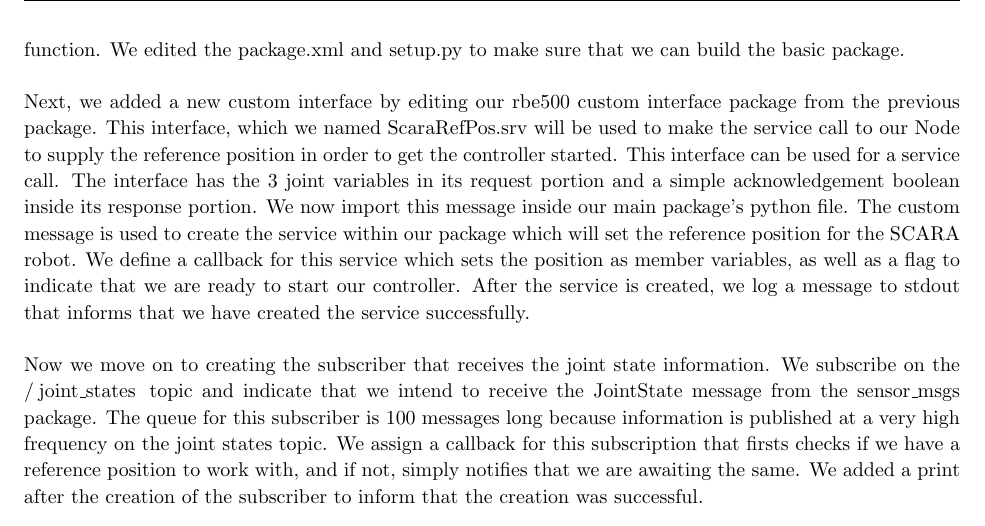
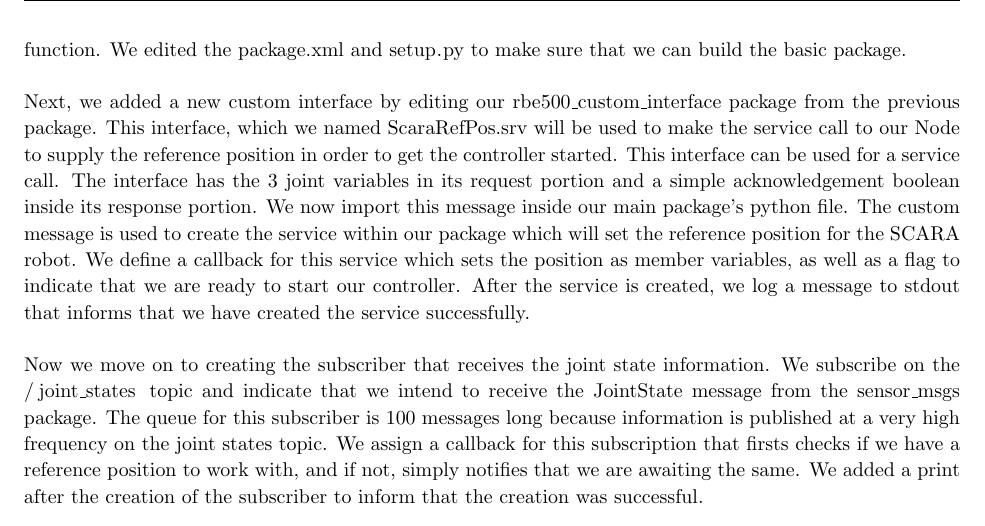
Before and after one commit to arjangupta/rbe500-group-project, a LaTeX document (part2/part2-report.tex): part of page 4 of 4, cut so that both start at the same text. Compiled offline with pdfLaTeX; a LaTeX package or settings file that is missing is left out.

Commit message:
Lst-inline some names in the ros package description

```diff
--- a/part2/part2-report.tex
+++ b/part2/part2-report.tex
@@ -289,10 +289,12 @@
     Now we create the package just as we've done in our past assignments of this
     course. Inside the package, we created a \lstinline{scara_pd_controller.py}
     file. We created an empty Node in this file which gets called by the main
-    function. We edited the package.xml and setup.py to make sure that we
+    function. We edited the \lstinline{package.xml} and \lstinline{setup.py} to
+    make sure that we
     can build the basic package.\\
     \vspace{0in}\\
-    Next, we added a new custom interface by editing our rbe500 custom interface
+    Next, we added a new custom interface by editing our
+    \lstinline{rbe500_custom_interface}
     package from the previous package. This interface, which we named
     \lstinline{ScaraRefPos.srv} will be used to make the service call to our
     Node to supply the reference position in order to get the controller started.
```
Also changed, not shown: part2/part2-report.pdf.
